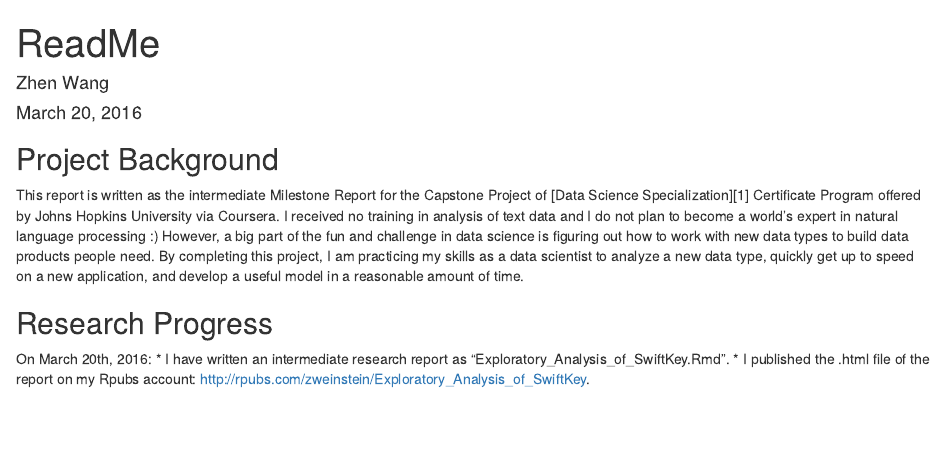
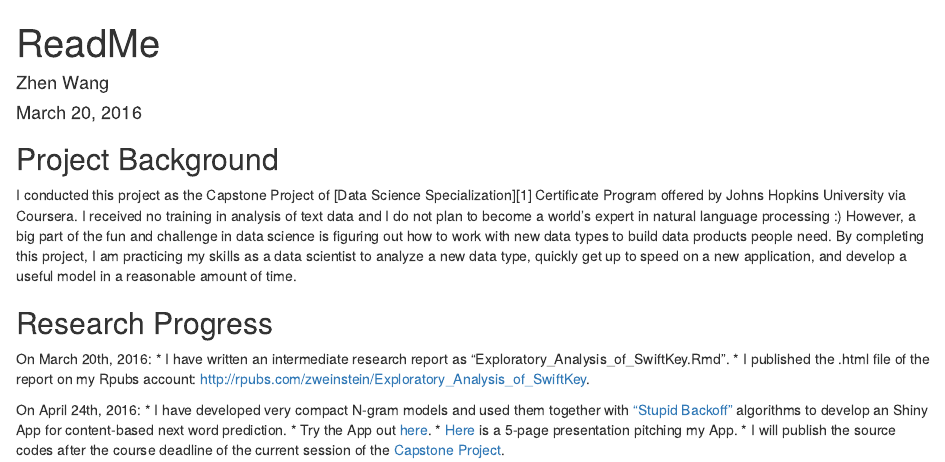
Before and after one commit to zweinstein/SwiftKey_Text_Prediction, an R Markdown document (ReadMe.Rmd): the page in a window 1100 px wide, from its top. Rendered offline with R 4.5, knitr and Pandoc, with nearby package versions.

Commit message:
update 2016.04.24

```diff
--- a/ReadMe.Rmd
+++ b/ReadMe.Rmd
@@ -7,10 +7,16 @@ output: html_document
 
 ## Project Background
 
-This report is written as the intermediate Milestone Report for the Capstone Project of [Data Science Specialization][1] Certificate Program offered by Johns Hopkins University via Coursera. I received no training in analysis of text data and I do not plan to become a world's expert in natural language processing :) However, a big part of the fun and challenge in data science is figuring out how to work with new data types to build data products people need. By completing this project, I am practicing my skills as a data scientist to analyze a new data type, quickly get up to speed on a new application, and develop a useful model in a reasonable amount of time.
+I conducted this project as the Capstone Project of [Data Science Specialization][1] Certificate Program offered by Johns Hopkins University via Coursera. I received no training in analysis of text data and I do not plan to become a world's expert in natural language processing :) However, a big part of the fun and challenge in data science is figuring out how to work with new data types to build data products people need. By completing this project, I am practicing my skills as a data scientist to analyze a new data type, quickly get up to speed on a new application, and develop a useful model in a reasonable amount of time.
 
 ## Research Progress
 
 On March 20th, 2016:
 * I have written an intermediate research report as "Exploratory_Analysis_of_SwiftKey.Rmd".
 * I published the .html file of the report on my Rpubs account: http://rpubs.com/zweinstein/Exploratory_Analysis_of_SwiftKey.
+
+On April 24th, 2016:
+* I have developed very compact N-gram models and used them together with ["Stupid Backoff"](http://www.aclweb.org/anthology/D07-1090) algorithms to develop an Shiny App for content-based next word prediction.
+* Try the App out [here](https://zw-einstein.shinyapps.io/WordPrediction_v1/).
+* [Here](http://rpubs.com/zweinstein/NextWordPrediction) is a 5-page presentation pitching my App.
+* I will publish the source codes after the course deadline of the current session of the [Capstone Project](https://www.coursera.org/learn/data-science-project/).
```
